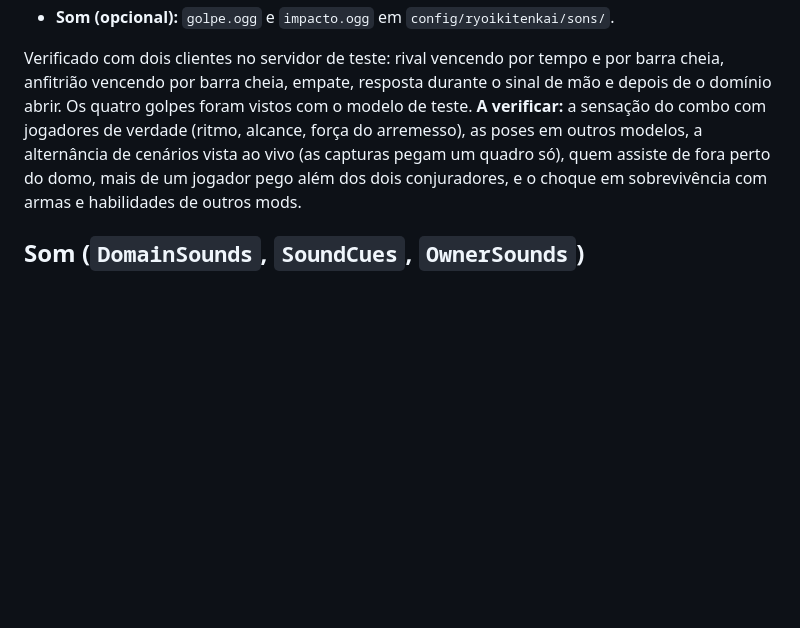
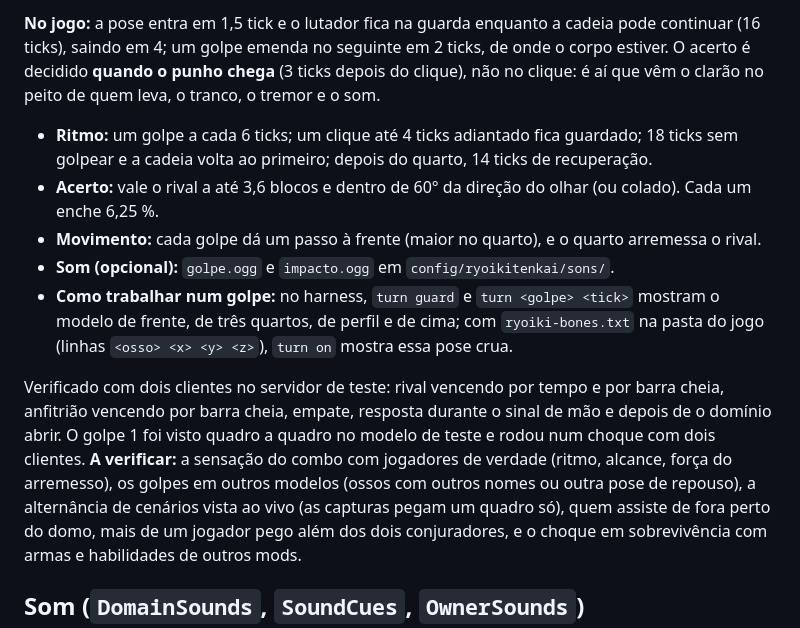
Before and after one commit to Akashiic/RyoikiTenkai, a Markdown page: docs/VISUAL.md, the part around one of its changes. Drawn GitHub-style; blank space fills up the shorter version.

```diff
--- a/docs/VISUAL.md
+++ b/docs/VISUAL.md
@@ -88,8 +110,21 @@ esquerda, gancho subindo e, para fechar, um chute frontal. Em cima, de lado; emb
+**No jogo:** a pose entra em 1,5 tick e o lutador fica na guarda enquanto a cadeia pode continuar (16 ticks), saindo
+em 4; um golpe emenda no seguinte em 2 ticks, de onde o corpo estiver. O acerto é decidido **quando o punho chega**
+(3 ticks depois do clique), não no clique: é aí que vêm o clarão no peito de quem leva, o tranco, o tremor e o
+som.
+
+* **Ritmo:** um golpe a cada 6 ticks; um clique até 4 ticks adiantado fica guardado; 18 ticks sem golpear e a cadeia
+  volta ao primeiro; depois do quarto, 14 ticks de recuperação.
+* **Acerto:** vale o rival a até 3,6 blocos e dentro de 60° da direção do olhar (ou colado). Cada um enche 6,25 %.
+* **Movimento:** cada golpe dá um passo à frente (maior no quarto), e o quarto arremessa o rival.
 * **Som (opcional):** `golpe.ogg` e `impacto.ogg` em `config/ryoikitenkai/sons/`.
+* **Como trabalhar num golpe:** no harness, `turn guard` e `turn <golpe> <tick>` mostram o modelo de frente, de três
+  quartos, de perfil e de cima; com `ryoiki-bones.txt` na pasta do jogo (linhas `<osso> <x> <y> <z>`), `turn on`
+  mostra essa pose crua.
 
 Verificado com dois clientes no servidor de teste: rival vencendo por tempo e por barra cheia, anfitrião vencendo por
-barra cheia, empate, resposta durante o sinal de mão e depois de o domínio abrir. Os quatro golpes foram vistos com o modelo de teste. **A verificar:** a sensação do combo com jogadores de verdade (ritmo,
-alcance, força do arremesso), as poses em outros modelos, a alternância de
+barra cheia, empate, resposta durante o sinal de mão e depois de o domínio abrir. O golpe 1 foi visto quadro a quadro no modelo de teste e rodou num choque com dois clientes. **A verificar:** a
+sensação do combo com jogadores de verdade (ritmo, alcance, força do arremesso), os golpes em outros modelos (ossos
+com outros nomes ou outra pose de repouso), a alternância de
 cenários vista ao vivo (as capturas pegam um quadro só), quem assiste de fora perto do domo, mais de um jogador pego
 além dos dois conjuradores, e o choque em sobrevivência com armas e habilidades de outros mods.
 
```
Also changed, not shown: other parts of docs/VISUAL.md (+36 -14 lines), CLAUDE.md (+7 -0 lines), docs/HANDOFF.md (+2 -1 lines), docs/img/golpe1.png (added), docs/img/golpes.png (deleted), 10 other files.
